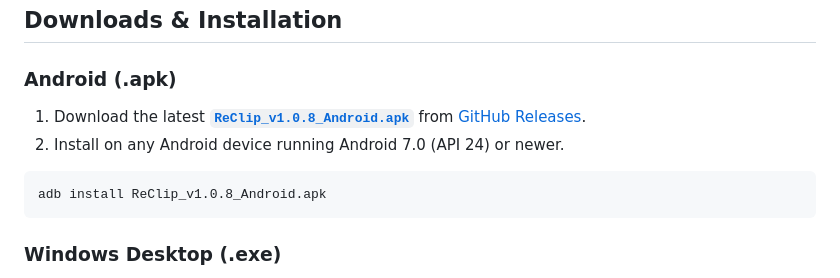
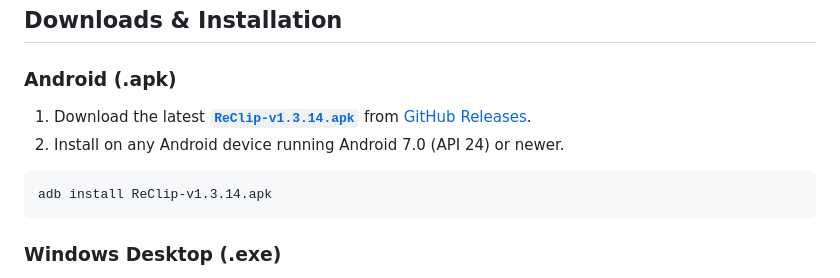
Before and after one commit to Fazzbro/Reclip, a Markdown page: README.md, the part around the change. Rendered like a GitHub page.

Commit message:
docs: update android release download links to v1.3.14

````diff
--- a/README.md
+++ b/README.md
@@ -37,11 +37,11 @@
 ## Downloads & Installation
 
 ### Android (.apk)
-1. Download the latest **[`ReClip_v1.0.8_Android.apk`](https://github.com/Fazzbro/Reclip/releases/tag/v1.3.4)** from [GitHub Releases](https://github.com/Fazzbro/Reclip/releases/tag/v1.3.4).
+1. Download the latest **[`ReClip-v1.3.14.apk`](https://github.com/Fazzbro/Reclip/releases/tag/v1.3.14)** from [GitHub Releases](https://github.com/Fazzbro/Reclip/releases/tag/v1.3.14).
 2. Install on any Android device running Android 7.0 (API 24) or newer.
 
 ```bash
-adb install ReClip_v1.0.8_Android.apk
+adb install ReClip-v1.3.14.apk
 ```
 
 ### Windows Desktop (.exe)
````
